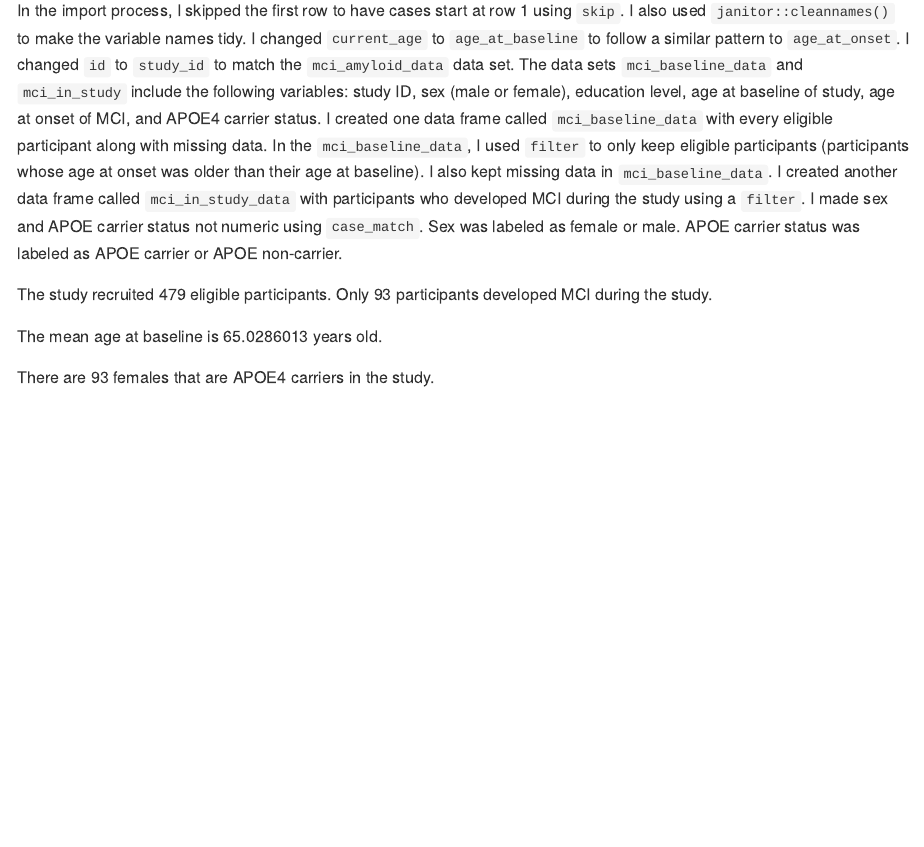
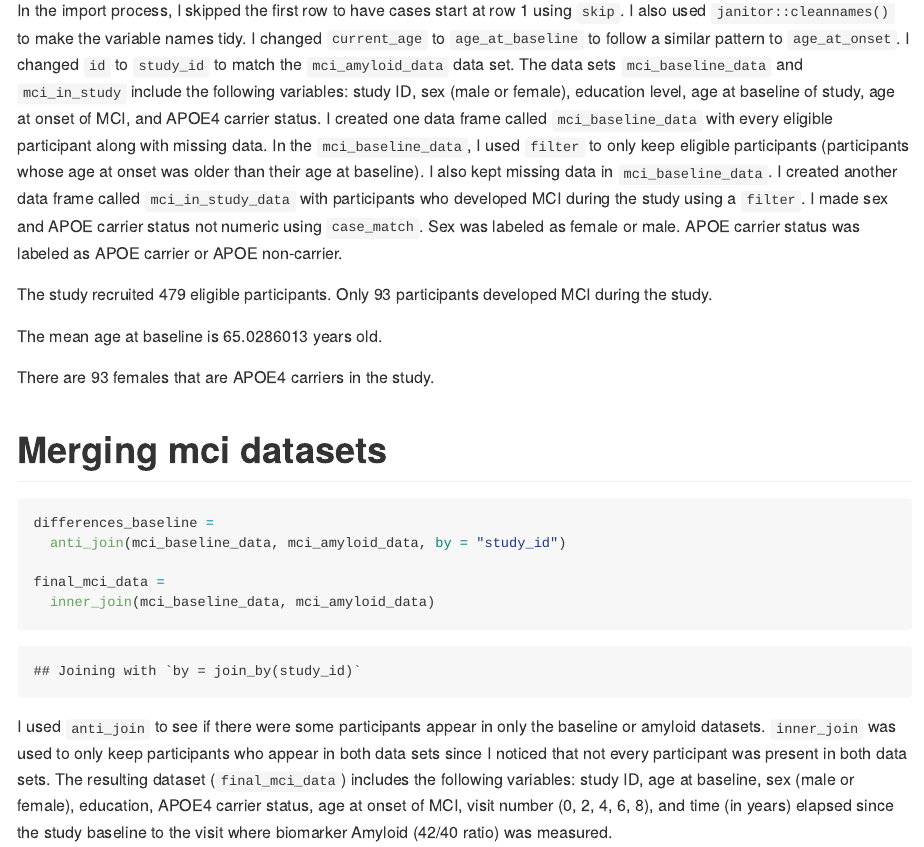
Before and after one commit to dianahern37/p8105_hw2_dmh2228, an R Markdown document (p8105_hw2_dmh2228.Rmd): the page in a window 1100 px wide, from 8180 px down. The pictures show the output file p8105_hw2_dmh2228.md that the author committed with the source, drawn offline in the style of GitHub.

Commit message:
merged mci data sets; added description on final data set

````diff
--- a/p8105_hw2_dmh2228.Rmd
+++ b/p8105_hw2_dmh2228.Rmd
@@ -253,3 +253,16 @@ The study recruited `r length(mci_baseline_data$study_id)` eligible participants
 The mean age at baseline is `r mean(mci_baseline_data$age_at_baseline)` years old.
 
 There are `r length(mci_in_study_data$study_id)` females that are APOE4 carriers in the study.
+
+# Merging mci datasets
+
+```{r}
+
+differences_baseline =
+  anti_join(mci_baseline_data, mci_amyloid_data, by = "study_id")
+
+final_mci_data =
+  inner_join(mci_baseline_data, mci_amyloid_data)
+```
+
+I used `anti_join` to see if there were some participants appear in only the baseline or amyloid datasets. `inner_join` was used to only keep participants who appear in both data sets since I noticed that not every participant was present in both data sets. The resulting dataset (`final_mci_data`) includes the following variables: study ID, age at baseline, sex (male or female), education, APOE4 carrier status, age at onset of MCI, visit number (0, 2, 4, 6, 8), and time (in years) elapsed since the study baseline to the visit where biomarker Amyloid (42/40 ratio) was measured.
````
Also changed, not shown: p8105_hw2_dmh2228.md.
